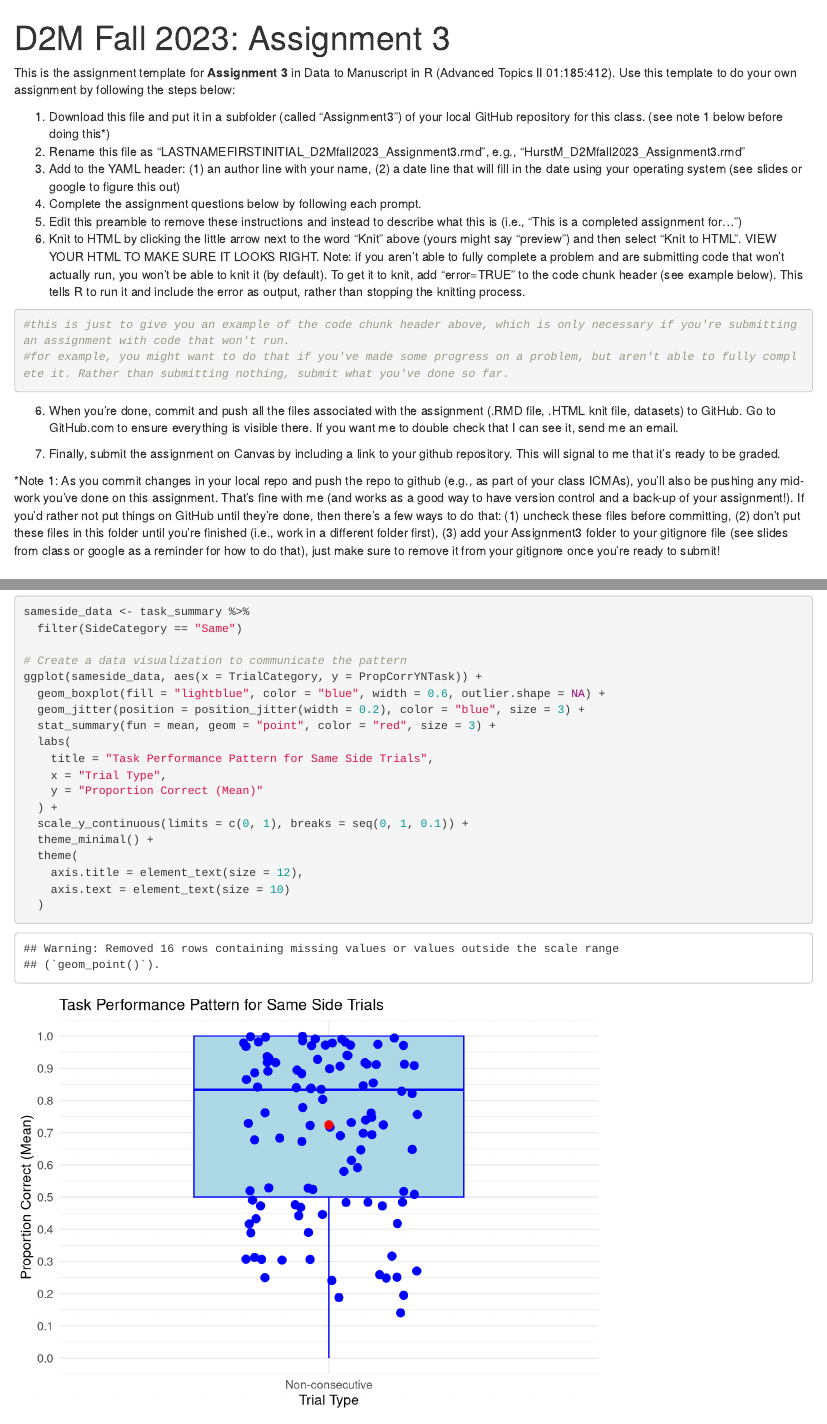
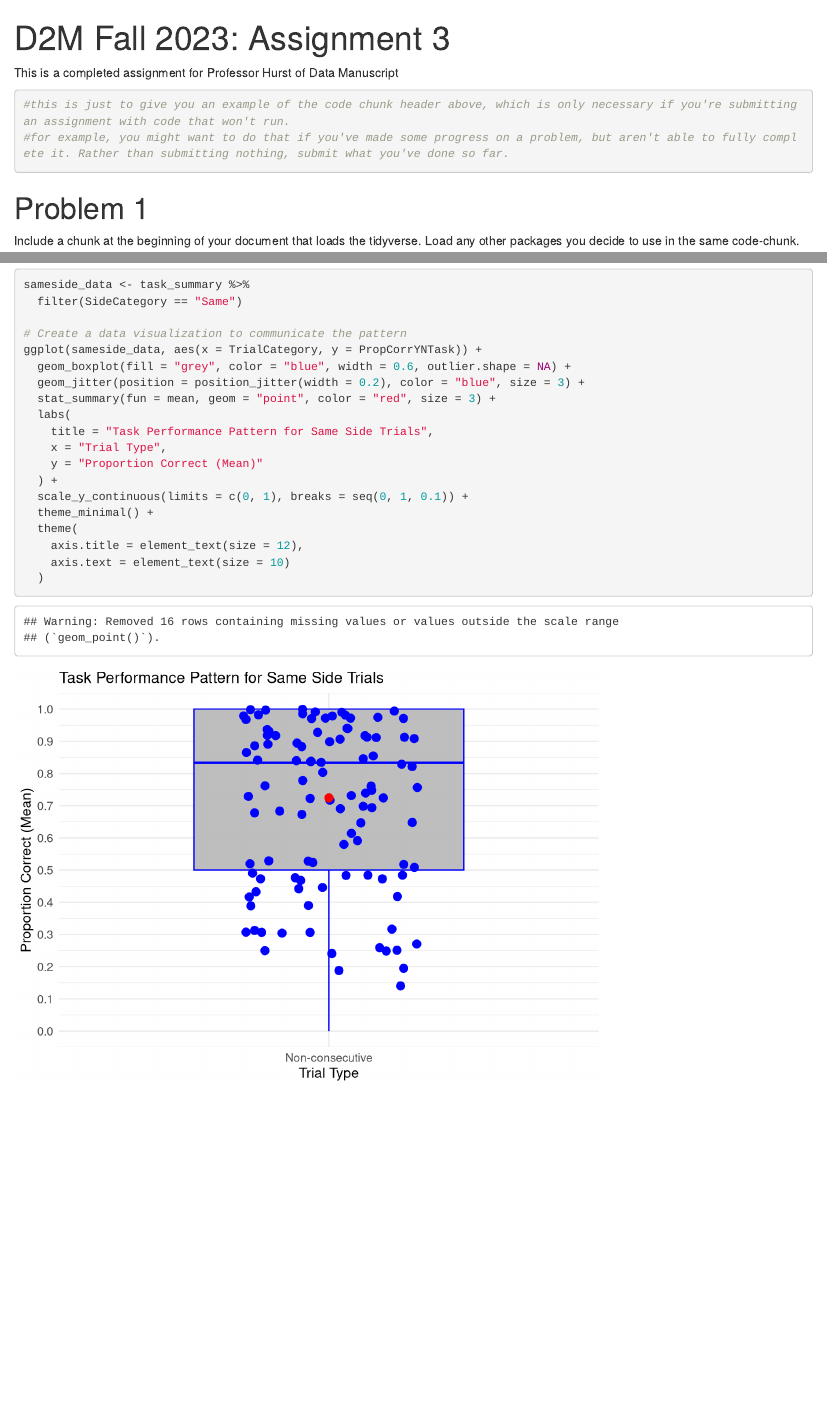
Before and after one commit to BobaStanley/412, an R Markdown document (Assignment3/GoS_D2Mfall2023_Assignment3.Rmd): the page in a window 1100 px wide, from its top, and a second part further down, joined at a grey line. Rendered offline with R 4.5, knitr and Pandoc, with nearby package versions; code that draws random numbers runs with fixed seeds of ours.

Commit message:
11/7/2023
assignment 3

````diff
--- a/Assignment3/GoS_D2Mfall2023_Assignment3.Rmd
+++ b/Assignment3/GoS_D2Mfall2023_Assignment3.Rmd
@@ -5,26 +5,13 @@ output:
     df_print: paged
 ---
 
-This is the assignment template for **Assignment 3** in Data to Manuscript in R (Advanced Topics II 01:185:412). Use this template to do your own assignment by following the steps below:
-
-1. Download this file and put it in a subfolder (called "Assignment3") of your local GitHub repository for this class. (see note 1 below before doing this*)
-2. Rename this file as "LASTNAMEFIRSTINITIAL_D2Mfall2023_Assignment3.rmd", e.g., "HurstM_D2Mfall2023_Assignment3.rmd"
-3. Add to the YAML header: (1) an author line with your name, (2) a date line that will fill in the date using your operating system (see slides or google to figure this out)
-4. Complete the assignment questions below by following each prompt.
-5. Edit this preamble to remove these instructions and instead to describe what this is (i.e., "This is a completed assignment for...")
-6. Knit to HTML by clicking the little arrow next to the word "Knit" above (yours might say "preview") and then select "Knit to HTML". VIEW YOUR HTML TO MAKE SURE IT LOOKS RIGHT.
-Note: if you aren't able to fully complete a problem and are submitting code that won't actually run, you won't be able to knit it (by default). To get it to knit, add "error=TRUE" to the code chunk header (see example below). This tells R to run it and include the error as output, rather than stopping the knitting process.
-
+This is a completed assignment for Professor Hurst of Data Manuscript
 ```{r, error=TRUE}
 #this is just to give you an example of the code chunk header above, which is only necessary if you're submitting an assignment with code that won't run.
 #for example, you might want to do that if you've made some progress on a problem, but aren't able to fully complete it. Rather than submitting nothing, submit what you've done so far.
 ```
 
-6. When you're done, commit and push all the files associated with the assignment (.RMD file, .HTML knit file, datasets) to GitHub. Go to GitHub.com to ensure everything is visible there. If you want me to double check that I can see it, send me an email.
 
-7. Finally, submit the assignment on Canvas by including a link to your github repository. This will signal to me that it's ready to be graded.
-
-*Note 1: As you commit changes in your local repo and push the repo to github (e.g., as part of your class ICMAs), you'll also be pushing any mid-work you've done on this assignment. That's fine with me (and works as a good way to have version control and a back-up of your assignment!). If you'd rather not put things on GitHub until they're done, then there's a few ways to do that: (1) uncheck these files before committing, (2) don't put these files in this folder until you're finished (i.e., work in a different folder first), (3) add your Assignment3 folder to your gitignore file (see slides from class or google as a reminder for how to do that), just make sure to remove it from your gitignore once you're ready to submit!
 
 # Problem 1
 
@@ -230,7 +217,7 @@ sameside_data <- task_summary %>%
 
 # Create a data visualization to communicate the pattern
 ggplot(sameside_data, aes(x = TrialCategory, y = PropCorrYNTask)) +
-  geom_boxplot(fill = "lightblue", color = "blue", width = 0.6, outlier.shape = NA) +
+  geom_boxplot(fill = "grey", color = "blue", width = 0.6, outlier.shape = NA) +
   geom_jitter(position = position_jitter(width = 0.2), color = "blue", size = 3) +
   stat_summary(fun = mean, geom = "point", color = "red", size = 3) +
   labs(
````
Also changed, not shown: Assignment3/GoS_D2Mfall2023_Assignment3.html (added).
